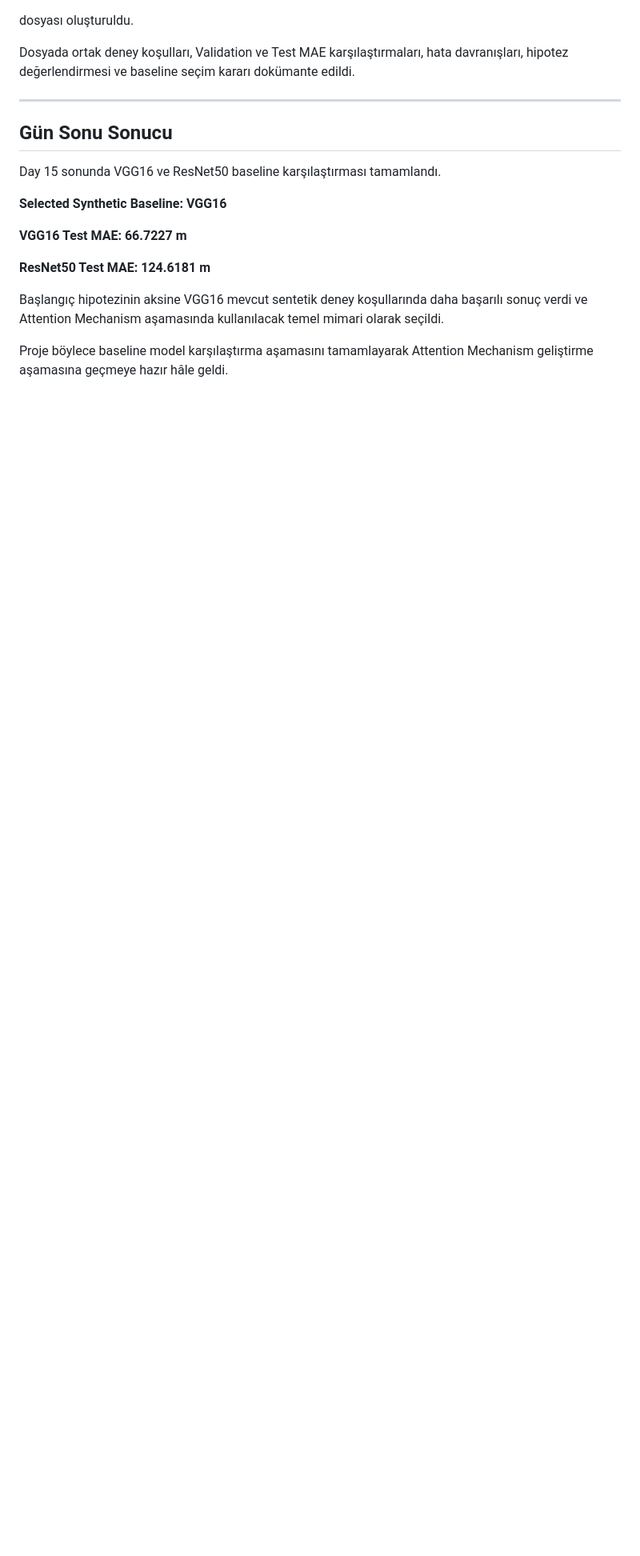
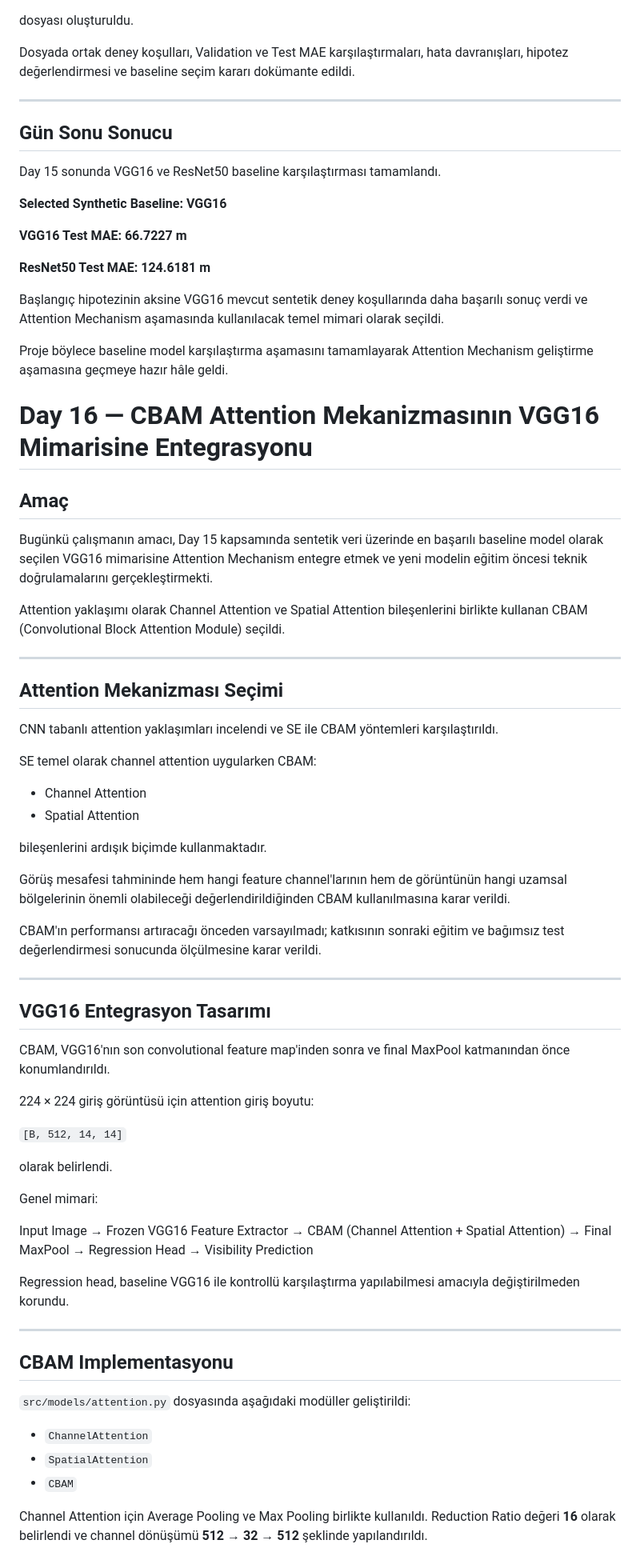
Before and after one commit to ilydozttrk/fog-visibility-estimation, a Markdown page: docs/research_notes/arastirma_gunlugu.md, the part around one of its changes. Shown at 80% size. GitHub-like rendering; blank space fills up the shorter version.

Commit message:
docs: document Day 16 CBAM integration

```diff
--- a/docs/research_notes/arastirma_gunlugu.md
+++ b/docs/research_notes/arastirma_gunlugu.md
@@ -1041,3 +1041,60 @@ Day 15 sonunda VGG16 ve ResNet50 baseline karşılaştırması tamamlandı.
 Başlangıç hipotezinin aksine VGG16 mevcut sentetik deney koşullarında daha başarılı sonuç verdi ve Attention Mechanism aşamasında kullanılacak temel mimari olarak seçildi.
 
 Proje böylece baseline model karşılaştırma aşamasını tamamlayarak Attention Mechanism geliştirme aşamasına geçmeye hazır hâle geldi.
+
+
+# Day 16 — CBAM Attention Mekanizmasının VGG16 Mimarisine Entegrasyonu
+
+## Amaç
+
+Bugünkü çalışmanın amacı, Day 15 kapsamında sentetik veri üzerinde en başarılı baseline model olarak seçilen VGG16 mimarisine Attention Mechanism entegre etmek ve yeni modelin eğitim öncesi teknik doğrulamalarını gerçekleştirmekti.
+
+Attention yaklaşımı olarak Channel Attention ve Spatial Attention bileşenlerini birlikte kullanan CBAM (Convolutional Block Attention Module) seçildi.
+
+---
+
+## Attention Mekanizması Seçimi
+
+CNN tabanlı attention yaklaşımları incelendi ve SE ile CBAM yöntemleri karşılaştırıldı.
+
+SE temel olarak channel attention uygularken CBAM:
+
+- Channel Attention
+- Spatial Attention
+
+bileşenlerini ardışık biçimde kullanmaktadır.
+
+Görüş mesafesi tahmininde hem hangi feature channel'larının hem de görüntünün hangi uzamsal bölgelerinin önemli olabileceği değerlendirildiğinden CBAM kullanılmasına karar verildi.
+
+CBAM'ın performansı artıracağı önceden varsayılmadı; katkısının sonraki eğitim ve bağımsız test değerlendirmesi sonucunda ölçülmesine karar verildi.
+
+---
+
+## VGG16 Entegrasyon Tasarımı
+
+CBAM, VGG16'nın son convolutional feature map'inden sonra ve final MaxPool katmanından önce konumlandırıldı.
+
+224 × 224 giriş görüntüsü için attention giriş boyutu:
+
+`[B, 512, 14, 14]`
+
+olarak belirlendi.
+
+Genel mimari:
+
+Input Image → Frozen VGG16 Feature Extractor → CBAM (Channel Attention + Spatial Attention) → Final MaxPool → Regression Head → Visibility Prediction
+
+Regression head, baseline VGG16 ile kontrollü karşılaştırma yapılabilmesi amacıyla değiştirilmeden korundu.
+
+---
+
+## CBAM Implementasyonu
+
+`src/models/attention.py` dosyasında aşağıdaki modüller geliştirildi:
+
+- `ChannelAttention`
+- `SpatialAttention`
+- `CBAM`
+
+Channel Attention için Average Pooling ve Max Pooling birlikte kullanıldı. Reduction Ratio değeri **16** olarak belirlendi ve channel dönüşümü **512 → 32 → 512** şeklinde yapılandırıldı.
+
```
Also changed, not shown: other parts of docs/research_notes/arastirma_gunlugu.md (+97 -0 lines).
